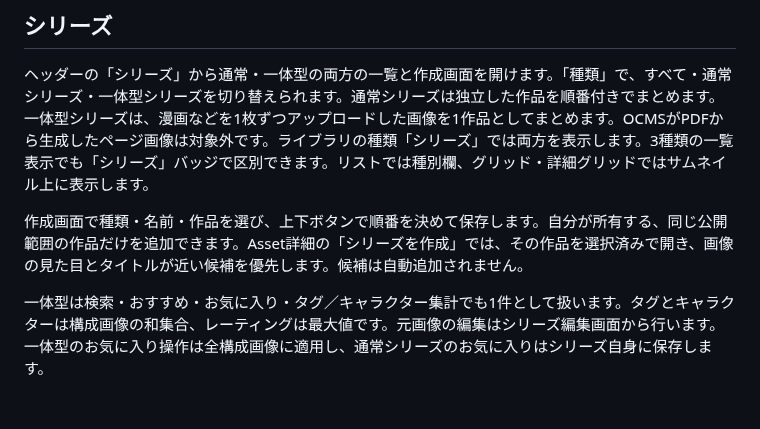
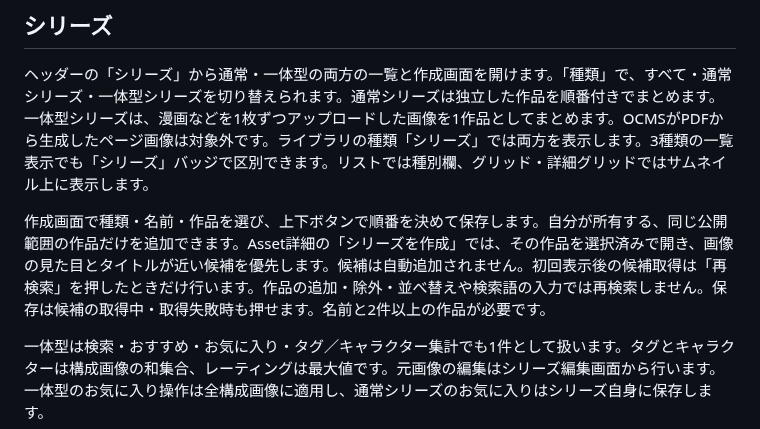
Before and after one commit to usbharu/ocms, a Markdown page: README.md, the part around the change. GitHub-like rendering; blank space fills up the shorter version.

```diff
--- a/README.md
+++ b/README.md
@@ -75,7 +75,7 @@ RuntimeはASRや自動タグにも使うため、停止しません。フラグ
 
 ヘッダーの「シリーズ」から通常・一体型の両方の一覧と作成画面を開けます。「種類」で、すべて・通常シリーズ・一体型シリーズを切り替えられます。通常シリーズは独立した作品を順番付きでまとめます。一体型シリーズは、漫画などを1枚ずつアップロードした画像を1作品としてまとめます。OCMSがPDFから生成したページ画像は対象外です。ライブラリの種類「シリーズ」では両方を表示します。3種類の一覧表示でも「シリーズ」バッジで区別できます。リストでは種別欄、グリッド・詳細グリッドではサムネイル上に表示します。
 
-作成画面で種類・名前・作品を選び、上下ボタンで順番を決めて保存します。自分が所有する、同じ公開範囲の作品だけを追加できます。Asset詳細の「シリーズを作成」では、その作品を選択済みで開き、画像の見た目とタイトルが近い候補を優先します。候補は自動追加されません。
+作成画面で種類・名前・作品を選び、上下ボタンで順番を決めて保存します。自分が所有する、同じ公開範囲の作品だけを追加できます。Asset詳細の「シリーズを作成」では、その作品を選択済みで開き、画像の見た目とタイトルが近い候補を優先します。候補は自動追加されません。初回表示後の候補取得は「再検索」を押したときだけ行います。作品の追加・除外・並べ替えや検索語の入力では再検索しません。保存は候補の取得中・取得失敗時も押せます。名前と2件以上の作品が必要です。
 
 一体型は検索・おすすめ・お気に入り・タグ／キャラクター集計でも1件として扱います。タグとキャラクターは構成画像の和集合、レーティングは最大値です。元画像の編集はシリーズ編集画面から行います。一体型のお気に入り操作は全構成画像に適用し、通常シリーズのお気に入りはシリーズ自身に保存します。
 
```
Also changed, not shown: media-storage-spec-v2.md (+1 -1 lines), docs/series-editor-1440.png, docs/series-editor-390.png, 2 other files.
